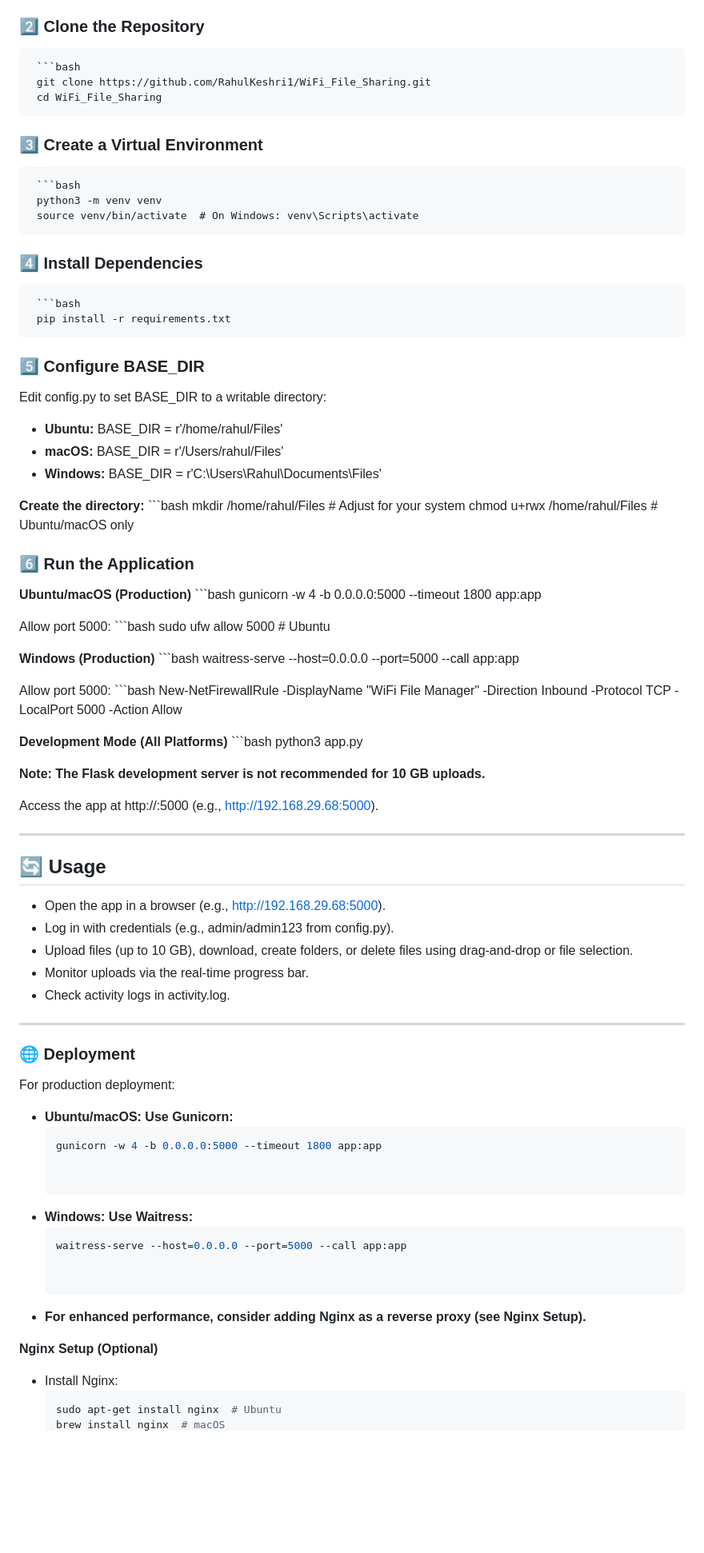
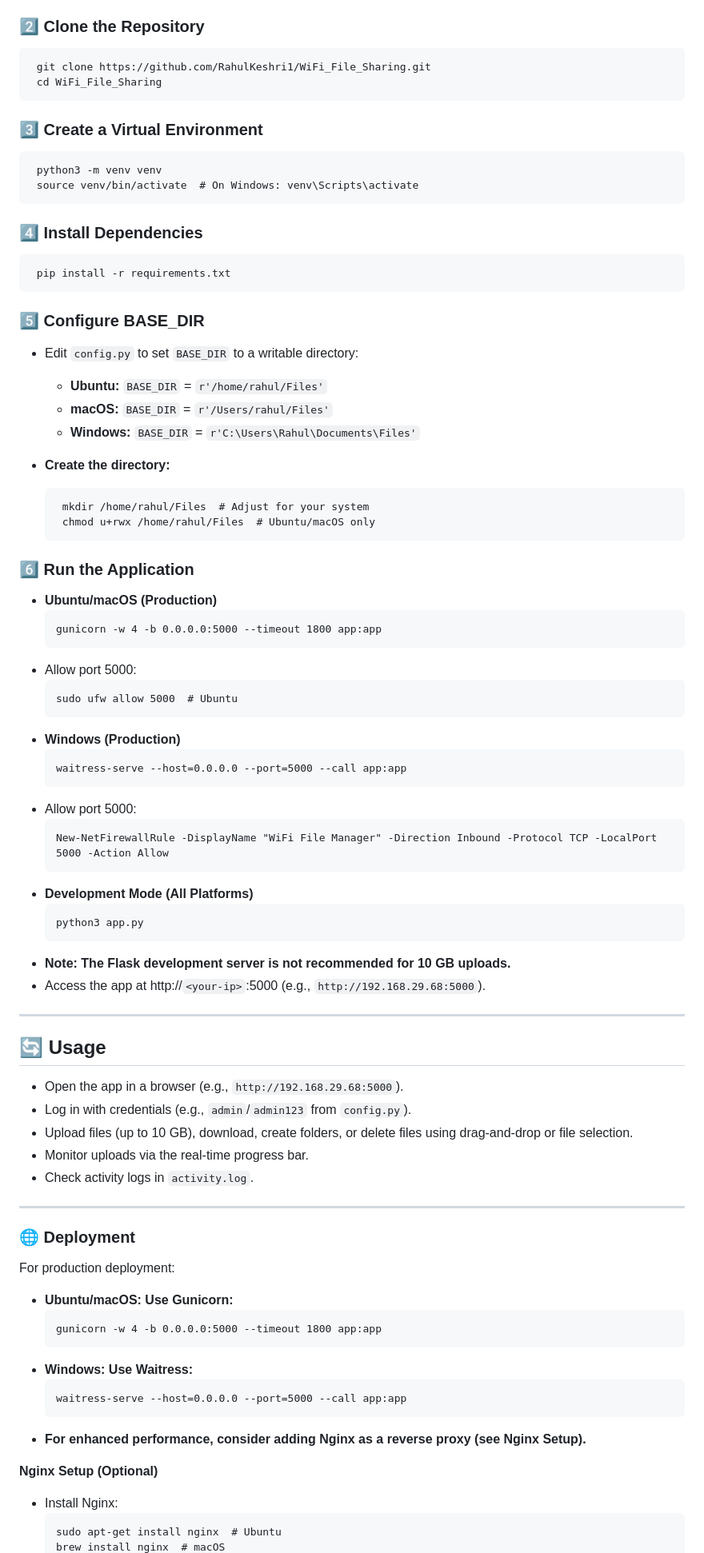
Before and after one commit to RahulKeshri1/Wifi-File-Manager, a Markdown page: README.md, the part around the change printed below. Shown: that part at 80% size. Rendered like a GitHub page; blank space fills up the shorter version.

````diff
--- a/README.md
+++ b/README.md
@@ -38,75 +38,58 @@ Follow these steps to set up and run the application:
 - Ubuntu, Windows, or macOS with network access
 
 ### **2️⃣ Clone the Repository**
-     ```bash
      git clone https://github.com/RahulKeshri1/WiFi_File_Sharing.git
      cd WiFi_File_Sharing
 
 ### **3️⃣ Create a Virtual Environment**
-     ```bash
      python3 -m venv venv
      source venv/bin/activate  # On Windows: venv\Scripts\activate
 
 ### **4️⃣ Install Dependencies**
-     ```bash
      pip install -r requirements.txt
 
 ### **5️⃣ Configure BASE_DIR**
 
-Edit config.py to set BASE_DIR to a writable directory:
-
-- **Ubuntu:** BASE_DIR = r'/home/rahul/Files'
-- **macOS:** BASE_DIR = r'/Users/rahul/Files'
-- **Windows:** BASE_DIR = r'C:\Users\Rahul\Documents\Files'
+- Edit `config.py` to set `BASE_DIR` to a writable directory:
+     - **Ubuntu:** `BASE_DIR` =     `r'/home/rahul/Files'`
+     - **macOS:** `BASE_DIR` = `r'/Users/rahul/Files'`
+     - **Windows:** `BASE_DIR` = `r'C:\Users\Rahul\Documents\Files'`
 
 
 
-**Create the directory:**
-     ```bash
+- **Create the directory:**
+    ```
      mkdir /home/rahul/Files  # Adjust for your system
      chmod u+rwx /home/rahul/Files  # Ubuntu/macOS only
-
 ### **6️⃣ Run the Application**
 
-**Ubuntu/macOS (Production)**
-     ```bash
+- **Ubuntu/macOS (Production)**
+     ```
      gunicorn -w 4 -b 0.0.0.0:5000 --timeout 1800 app:app
-
-Allow port 5000:
-     ```bash
+- Allow port 5000:
+     ```
      sudo ufw allow 5000  # Ubuntu
-
-**Windows (Production)**
-     ```bash
+- **Windows (Production)**
+     ```
      waitress-serve --host=0.0.0.0 --port=5000 --call app:app
-
-Allow port 5000:
-     ```bash
+- Allow port 5000:
+     ```
      New-NetFirewallRule -DisplayName "WiFi File Manager" -Direction Inbound -Protocol TCP -LocalPort 5000 -Action Allow
-
-**Development Mode (All Platforms)**
-     ```bash
+- **Development Mode (All Platforms)**
+     ```
      python3 app.py
-
-
-
-
-
-**Note: The Flask development server is not recommended for 10 GB uploads.**
-
-
-
-Access the app at http://<your-ip>:5000 (e.g., http://192.168.29.68:5000).
+- **Note: The Flask development server is not recommended for 10 GB uploads.**
+- Access the app at http://`<your-ip>`:5000 (e.g., `http://192.168.29.68:5000`).
 
 ---
 
 ## **🔄 Usage**
 
-- Open the app in a browser (e.g., http://192.168.29.68:5000).
-- Log in with credentials (e.g., admin/admin123 from config.py).
+- Open the app in a browser (e.g., `http://192.168.29.68:5000`).
+- Log in with credentials (e.g., `admin`/`admin123` from `config.py`).
 - Upload files (up to 10 GB), download, create folders, or delete files using drag-and-drop or file selection.
 - Monitor uploads via the real-time progress bar.
-- Check activity logs in activity.log.
+- Check activity logs in `activity.log`.
 
 ---
 
@@ -115,19 +98,15 @@ Access the app at http://<your-ip>:5000 (e.g., http://192.168.29.68:5000).
 For production deployment:
 
 - **Ubuntu/macOS: Use Gunicorn:**
-     ```bash
+     ```
      gunicorn -w 4 -b 0.0.0.0:5000 --timeout 1800 app:app
-
-
 - **Windows: Use Waitress:**
-     ```bash
+     ```
      waitress-serve --host=0.0.0.0 --port=5000 --call app:app
-
-
 - **For enhanced performance, consider adding Nginx as a reverse proxy (see Nginx Setup).**
 
 **Nginx Setup (Optional)**
 - Install Nginx:
-     ```bash
+     ```
      sudo apt-get install nginx  # Ubuntu
      brew install nginx  # macOS
````
Also changed, not shown: other parts of README.md (+10 -17 lines).
